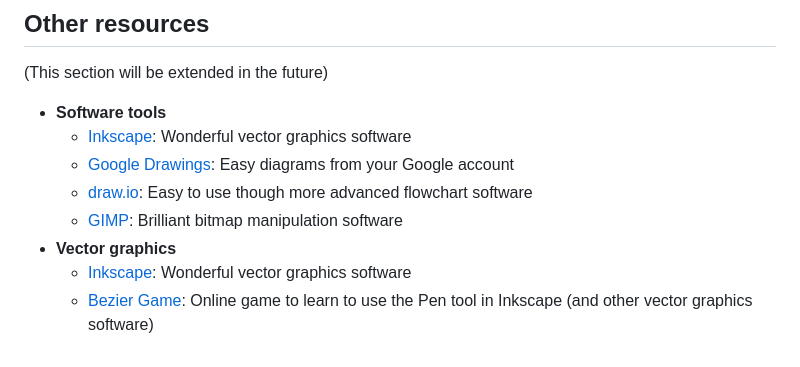
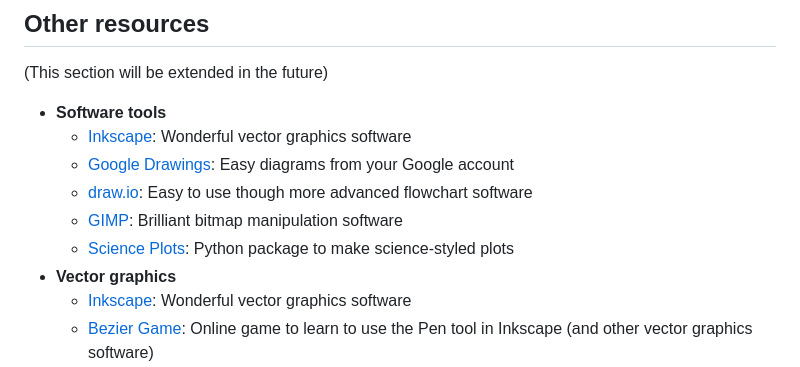
Before and after one commit to mmattamala/paper-graphics, a Markdown page: README.md, the part around the change. GitHub-like rendering.

```diff
--- a/README.md
+++ b/README.md
@@ -17,6 +17,7 @@ The tutorial summarizes the workflow I follow when making figures for my papers
   - [Google Drawings](https://docs.google.com/drawings/): Easy diagrams from your Google account
   - [draw.io](https://draw.io): Easy to use though more advanced flowchart software
   - [GIMP](https://www.gimp.org/): Brilliant bitmap manipulation software
+  - [Science Plots](https://github.com/garrettj403/SciencePlots): Python package to make science-styled plots
 - **Vector graphics**
   - [Inkscape](https://inkscape.org/release/inkscape-1.3/gnulinux/ubuntu/ppa/dl/): Wonderful vector graphics software
   - [Bezier Game](https://bezier.method.ac): Online game to learn to use the Pen tool in Inkscape (and other vector graphics software)
```
